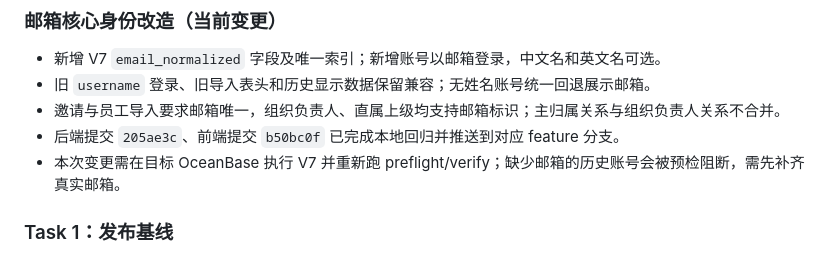
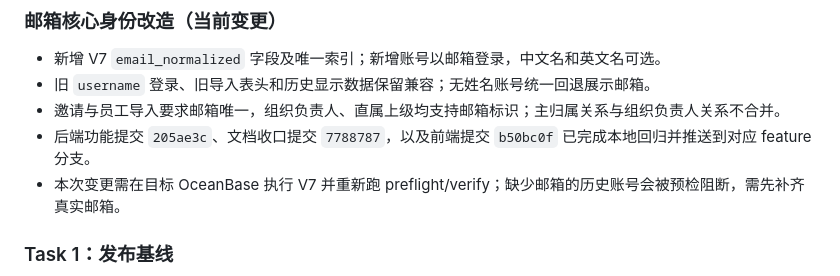
Before and after one commit to xiebinJava/pms-backend, a Markdown page: docs/operations/infrastructure-status.md, the part around the change. Drawn GitHub-style.

Commit message:
docs: align release candidate hashes

```diff
--- a/docs/operations/infrastructure-status.md
+++ b/docs/operations/infrastructure-status.md
@@ -65,7 +65,7 @@
 - 新增 V7 `email_normalized` 字段及唯一索引；新增账号以邮箱登录，中文名和英文名可选。
 - 旧 `username` 登录、旧导入表头和历史显示数据保留兼容；无姓名账号统一回退展示邮箱。
 - 邀请与员工导入要求邮箱唯一，组织负责人、直属上级均支持邮箱标识；主归属关系与组织负责人关系不合并。
-- 后端提交 `205ae3c`、前端提交 `b50bc0f` 已完成本地回归并推送到对应 feature 分支。
+- 后端功能提交 `205ae3c`、文档收口提交 `7788787`，以及前端提交 `b50bc0f` 已完成本地回归并推送到对应 feature 分支。
 - 本次变更需在目标 OceanBase 执行 V7 并重新跑 preflight/verify；缺少邮箱的历史账号会被预检阻断，需先补齐真实邮箱。
 
 ### Task 1：发布基线
```
Also changed, not shown: 1 other file.
